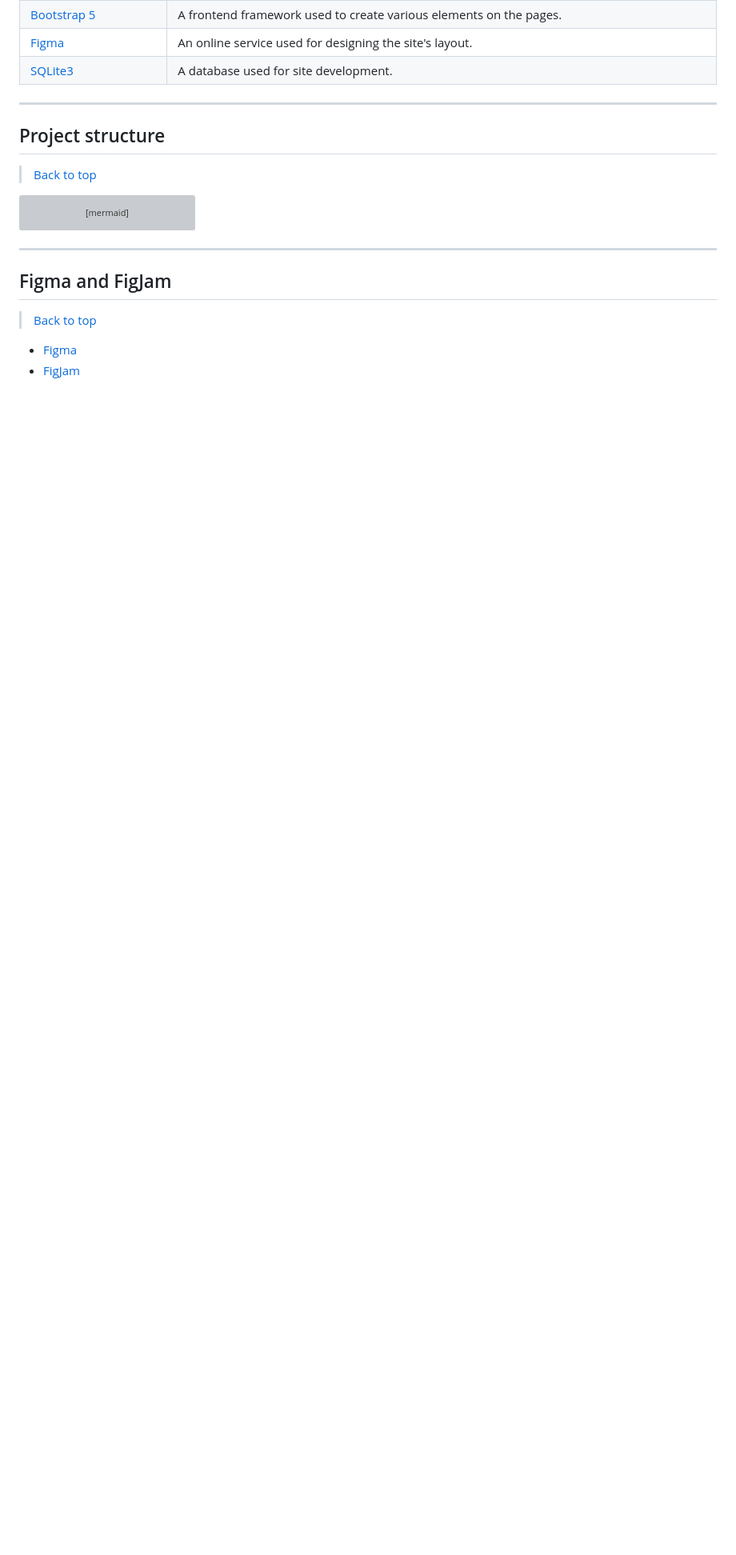
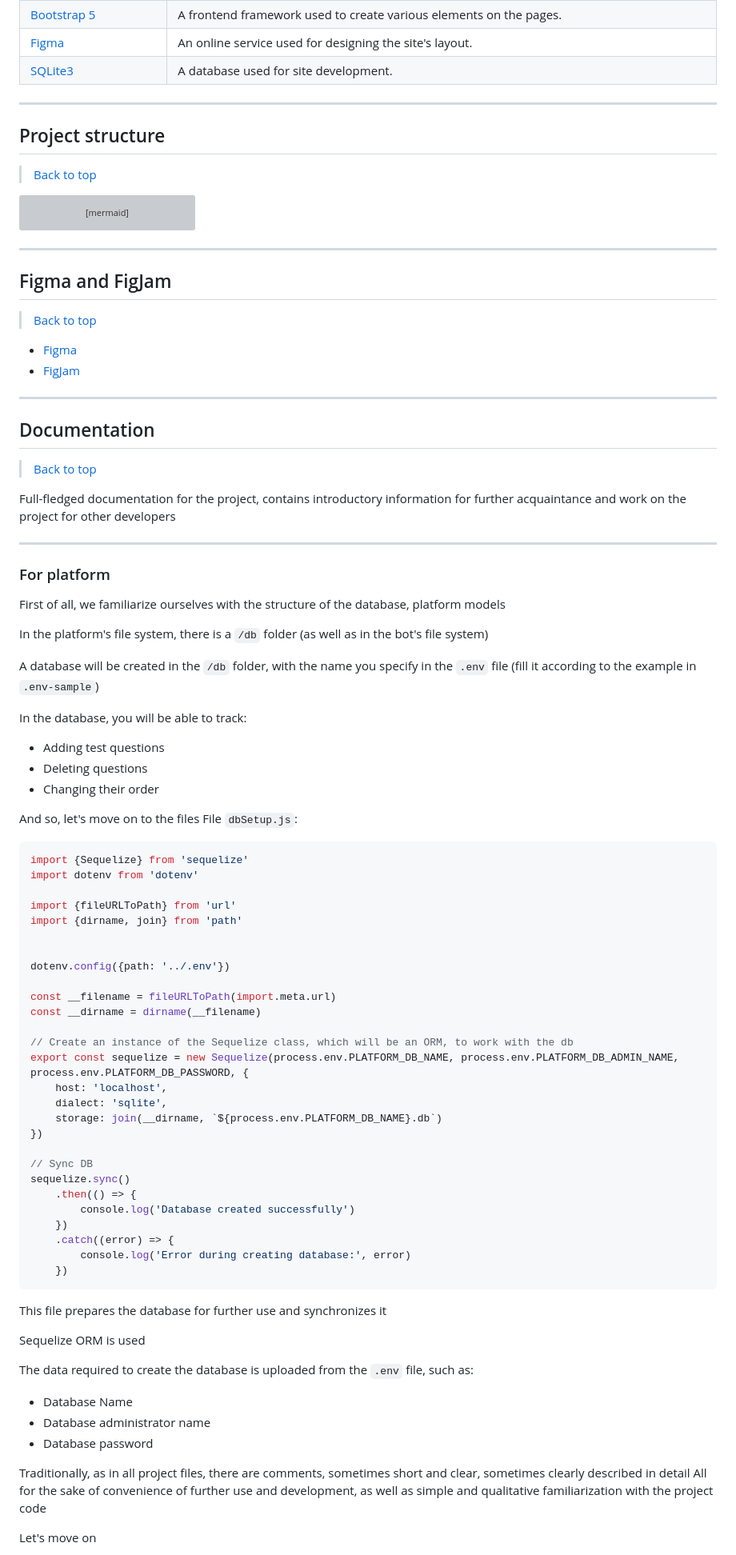
Before and after one commit to FeliksNovoselskyi/QuizizzBOT, a Markdown page: readme.md, the part around the change printed below. Shown: that part at 80% size. GitHub-like rendering; blank space fills up the shorter version; grey boxes are pictures that could not be loaded.

Commit message:
[readme] start writing project documentation

````diff
--- a/readme.md
+++ b/readme.md
@@ -119,3 +119,69 @@ graph TD;
 * [Figma](https://www.figma.com/design/jMjdkaAEDIh5ONLtelxzi7/QuizizzBOT-Platform?node-id=0-1&t=Y2RKr0VkKNAYPncM-1)
 * [FigJam](https://www.figma.com/board/AZD4TR2pNnDRlWKSJgVxKp/QuizizzBOT-Structure?node-id=0-1&t=FxYQlPNAcjUQaIe8-1)
 
+
+---
+## Documentation
+>[Back to top](#quizizz-telegram-bot)
+
+Full-fledged documentation for the project, contains introductory information for further acquaintance and work on the project for other developers
+
+---
+### For platform
+First of all, we familiarize ourselves with the structure of the database, platform models
+
+In the platform's file system, there is a `/db` folder (as well as in the bot's file system)
+
+A database will be created in the `/db` folder, with the name you specify in the `.env` file (fill it according to the example in `.env-sample`)
+
+In the database, you will be able to track:
+- Adding test questions
+- Deleting questions
+- Changing their order
+
+And so, let's move on to the files
+File `dbSetup.js`:
+```javascript
+import {Sequelize} from 'sequelize'
+import dotenv from 'dotenv'
+
+import {fileURLToPath} from 'url'
+import {dirname, join} from 'path'
+
+
+dotenv.config({path: '../.env'})
+
+const __filename = fileURLToPath(import.meta.url)
+const __dirname = dirname(__filename)
+
+// Create an instance of the Sequelize class, which will be an ORM, to work with the db
+export const sequelize = new Sequelize(process.env.PLATFORM_DB_NAME, process.env.PLATFORM_DB_ADMIN_NAME, process.env.PLATFORM_DB_PASSWORD, {
+    host: 'localhost',
+    dialect: 'sqlite',
+    storage: join(__dirname, `${process.env.PLATFORM_DB_NAME}.db`)
+})
+
+// Sync DB
+sequelize.sync()
+    .then(() => {
+        console.log('Database created successfully')
+    })
+    .catch((error) => {
+        console.log('Error during creating database:', error)
+    })
+```
+
+This file prepares the database for further use and synchronizes it
+
+Sequelize ORM is used
+
+The data required to create the database is uploaded from the `.env` file, such as:
+- Database Name
+- Database administrator name
+- Database password
+
+Traditionally, as in all project files, there are comments, sometimes short and clear, sometimes clearly described in detail
+All for the sake of convenience of further use and development, as well as simple and qualitative familiarization with the project code
+
+Let's move on
+
````
Also changed, not shown: other parts of readme.md (+27 -0 lines).
